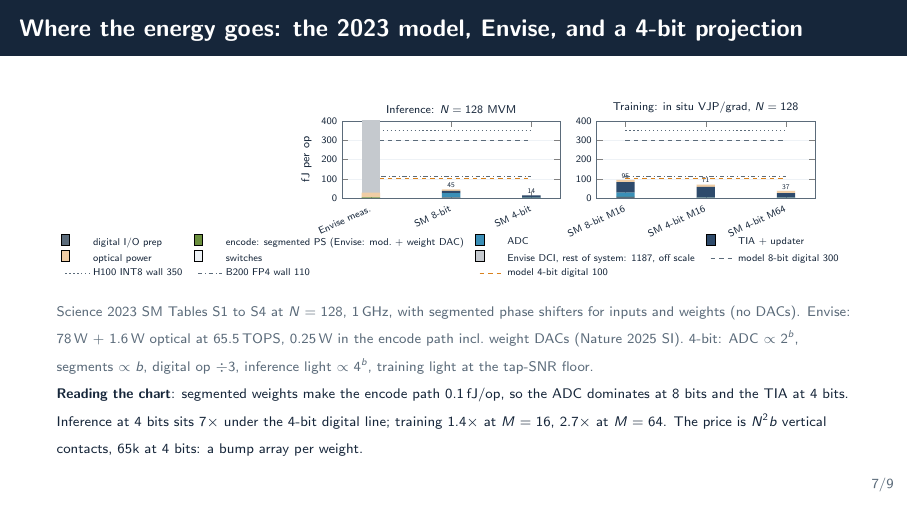
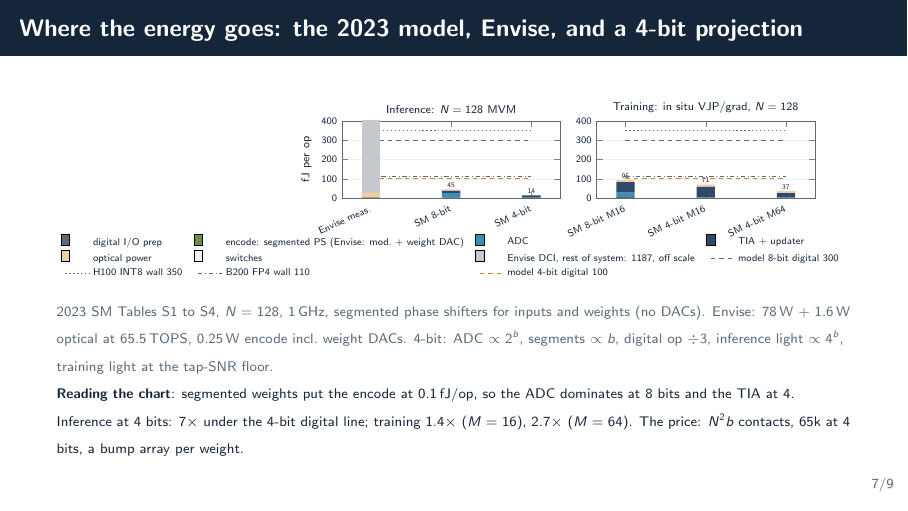
Before and after one commit to sunilkpai/sprc2026, LaTeX slides (talk.tex): page 8 of 11. Compiled offline with pdfLaTeX.

Commit message:
Tighten the energy-breakdown slide caption and give the chart the room back
Co-Authored-By: Claude Fable 5.1 <noreply@anthropic.com>

```diff
--- a/talk.tex
+++ b/talk.tex
@@ -324,8 +324,8 @@ E_{\mathrm{MAC}} \approx \underbrace{\frac{E_{\mathrm{DAC}}+E_{\mathrm{ADC}}}{N}
 \resizebox{\textwidth}{!}{\input{figs/energy_breakdown}}
 \end{center}
 \vspace{-10pt}
-\src{Science 2023 SM Tables S1 to S4 at $N=128$, 1\,GHz, with segmented phase shifters for inputs and weights (no DACs). Envise: 78\,W + 1.6\,W optical at 65.5\,TOPS, 0.25\,W in the encode path incl.\ weight DACs (Nature 2025 SI). 4-bit: ADC $\propto 2^{b}$, segments $\propto b$, digital op $\div 3$, inference light $\propto 4^{b}$, training light at the tap-SNR floor.}\\[0pt]
-{\scriptsize\textbf{Reading the chart}: segmented weights make the encode path 0.1\,fJ/op, so the ADC dominates at 8 bits and the TIA at 4 bits. Inference at 4 bits sits 7$\times$ under the 4-bit digital line; training 1.4$\times$ at $M=16$, 2.7$\times$ at $M=64$. The price is $N^{2}b$ vertical contacts, 65k at 4 bits: a bump array per weight.}
+\src{2023 SM Tables S1 to S4, $N=128$, 1\,GHz, segmented phase shifters for inputs and weights (no DACs). Envise: 78\,W + 1.6\,W optical at 65.5\,TOPS, 0.25\,W encode incl.\ weight DACs. 4-bit: ADC $\propto 2^{b}$, segments $\propto b$, digital op $\div 3$, inference light $\propto 4^{b}$, training light at the tap-SNR floor.}\\[0pt]
+{\scriptsize\textbf{Reading the chart}: segmented weights put the encode at 0.1\,fJ/op, so the ADC dominates at 8 bits and the TIA at 4. Inference at 4 bits: 7$\times$ under the 4-bit digital line; training 1.4$\times$ ($M=16$), 2.7$\times$ ($M=64$). The price: $N^{2}b$ contacts, 65k at 4 bits, a bump array per weight.}
 \note{Assumptions behind the 4-bit projection: ADC energy scales as 2 to the bits (Walden); the Nature SI's thermal-limited 4 to the bits would be 16 times more optimistic. Digital op divided by 3 is the B200 FP4 to H100 INT8 ratio at the wall. Inference optical power scales as 4 to the bits from shot noise; training optical power stays at the 8-bit value because the taps need 0.5 microwatts to see the gradient. Segmented phase shifters everywhere means every weight cell needs b digital lines from the control die: 65 thousand contacts at 4 bits for a 128 mesh, about 100 square millimetres at microbump pitch or 7 at hybrid-bond pitch, against Envise's 6 thousand bumps and serial 7-bit weight DACs. Three things to say. One: the 2023 tables already predicted that conversions would dominate, and Envise confirmed it with a factor of 40 between the tensor core and the package. Two: 4-bit inference is where the optics win on paper, because ADC and DAC energy collapse and the optical power needed for 4-bit SNR is tiny. Three: training does not get the same gift, because the tap photodiodes need enough light to see a shrinking gradient, and the TIA per phase shifter is bit-independent. That is the honest gap between inference and training accelerators.}
 \end{frame}
 
```
Also changed, not shown: talk.pdf.
